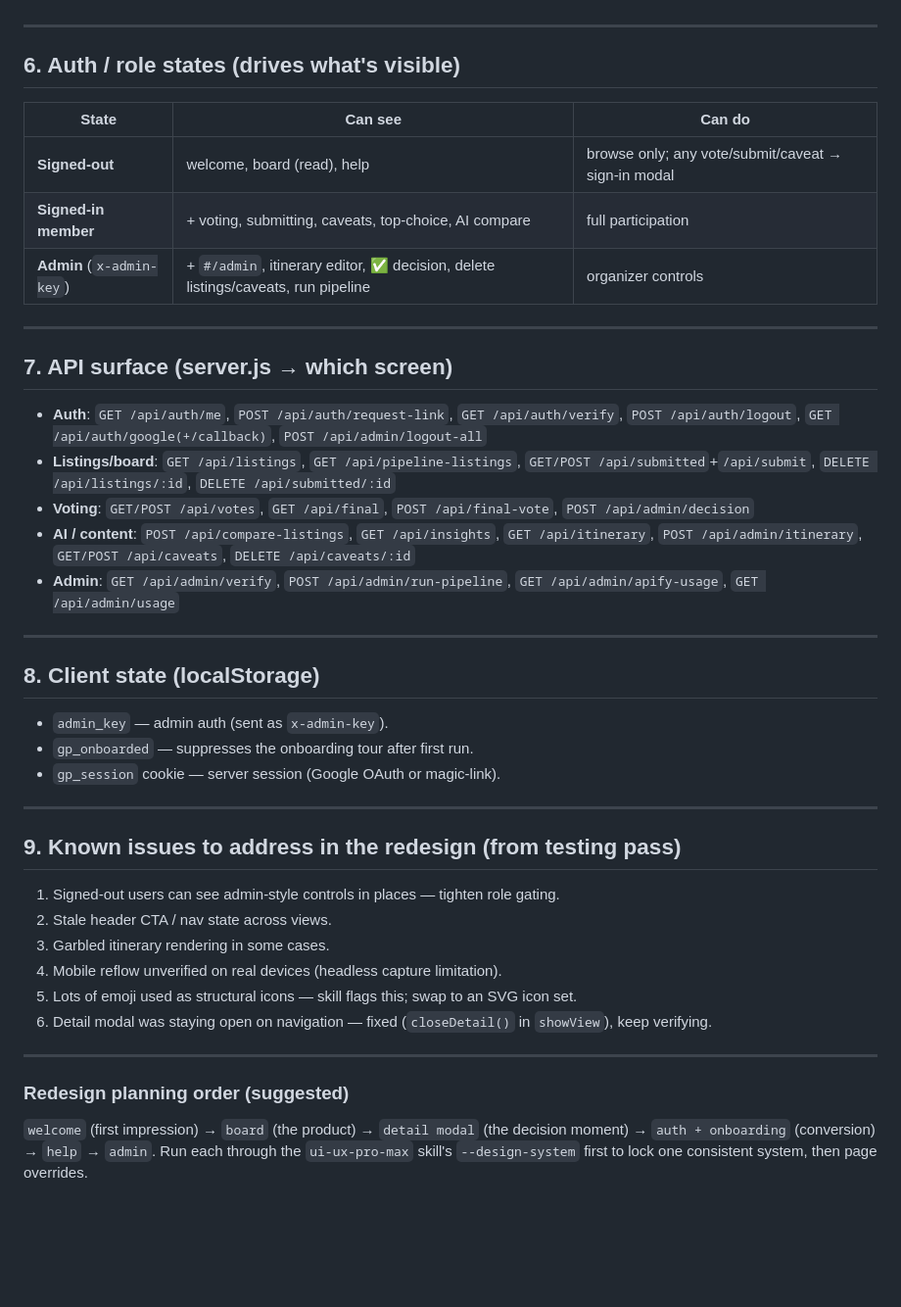
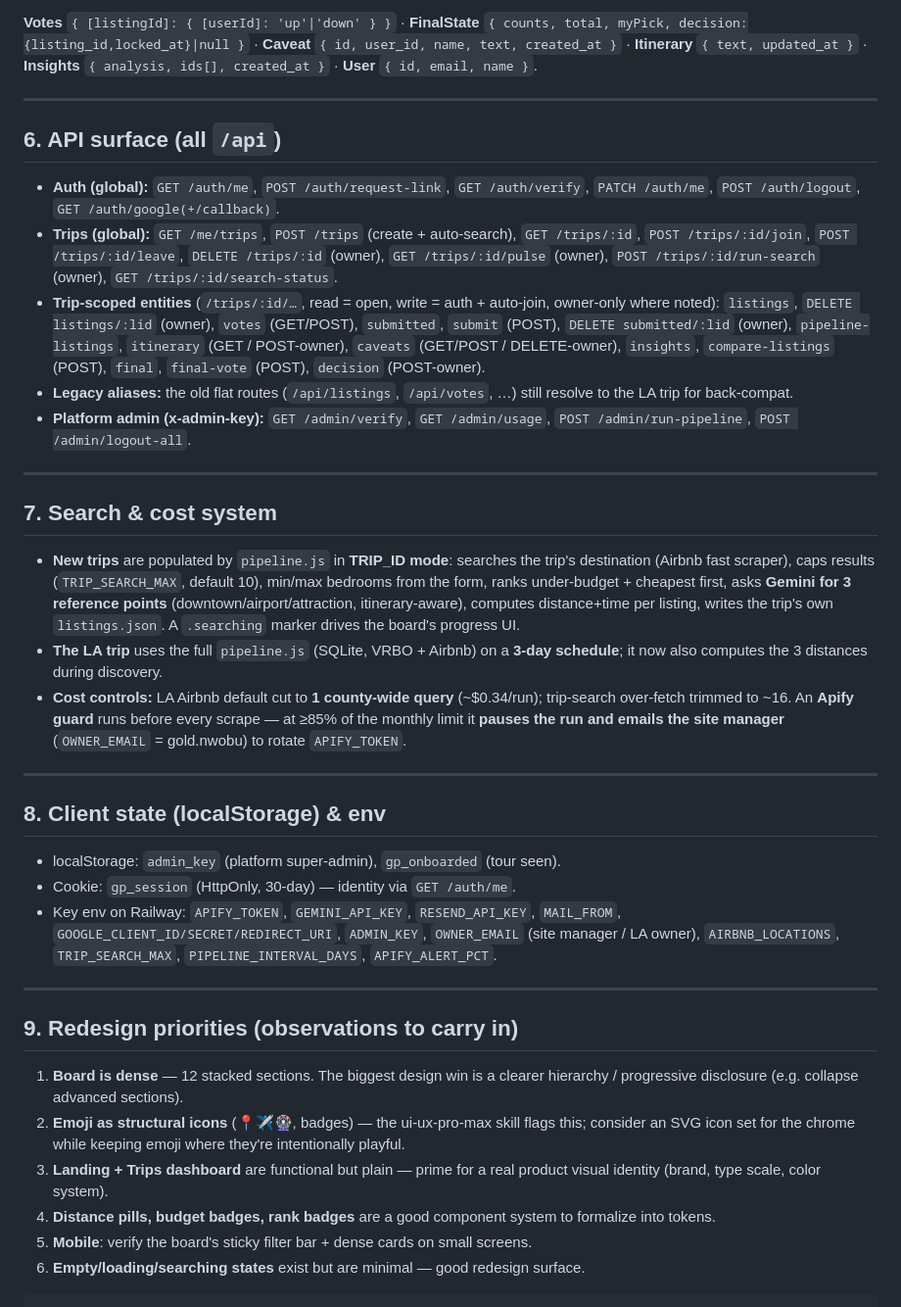
Before and after one commit to goldhac/grouppad, a Markdown page: SITEMAP.md, the part around one of its changes. Shown at 98% size. Drawn GitHub-style; blank space fills up the shorter version.

````diff
--- a/SITEMAP.md
+++ b/SITEMAP.md
@@ -84,46 +153,59 @@ Anatomy: photo carousel (`renderCarousel`) · title/source badge · price "est a
+**Votes** `{ [listingId]: { [userId]: 'up'|'down' } }` · **FinalState**
+`{ counts, total, myPick, decision:{listing_id,locked_at}|null }` · **Caveat**
+`{ id, user_id, name, text, created_at }` · **Itinerary** `{ text, updated_at }` ·
+**Insights** `{ analysis, ids[], created_at }` · **User** `{ id, email, name }`.
 
 ---
 
-## 6. Auth / role states (drives what's visible)
+## 6. API surface (all `/api`)
 
-| State | Can see | Can do |
-|-------|---------|--------|
-| **Signed-out** | welcome, board (read), help | browse only; any vote/submit/caveat → sign-in modal |
-| **Signed-in member** | + voting, submitting, caveats, top-choice, AI compare | full participation |
-| **Admin** (`x-admin-key`) | + `#/admin`, itinerary editor, ✅ decision, delete listings/caveats, run pipeline | organizer controls |
+- **Auth (global):** `GET /auth/me`, `POST /auth/request-link`, `GET /auth/verify`, `PATCH /auth/me`, `POST /auth/logout`, `GET /auth/google(+/callback)`.
+- **Trips (global):** `GET /me/trips`, `POST /trips` (create + auto-search), `GET /trips/:id`, `POST /trips/:id/join`, `POST /trips/:id/leave`, `DELETE /trips/:id` (owner), `GET /trips/:id/pulse` (owner), `POST /trips/:id/run-search` (owner), `GET /trips/:id/search-status`.
+- **Trip-scoped entities** (`/trips/:id/…`, read = open, write = auth + auto-join, owner-only where noted): `listings`, `DELETE listings/:lid` (owner), `votes` (GET/POST), `submitted`, `submit` (POST), `DELETE submitted/:lid` (owner), `pipeline-listings`, `itinerary` (GET / POST-owner), `caveats` (GET/POST / DELETE-owner), `insights`, `compare-listings` (POST), `final`, `final-vote` (POST), `decision` (POST-owner).
+- **Legacy aliases:** the old flat routes (`/api/listings`, `/api/votes`, …) still resolve to the LA trip for back-compat.
+- **Platform admin (x-admin-key):** `GET /admin/verify`, `GET /admin/usage`, `POST /admin/run-pipeline`, `POST /admin/logout-all`.
 
 ---
 
-## 7. API surface (server.js → which screen)
+## 7. Search & cost system
 
-- **Auth**: `GET /api/auth/me`, `POST /api/auth/request-link`, `GET /api/auth/verify`, `POST /api/auth/logout`, `GET /api/auth/google(+/callback)`, `POST /api/admin/logout-all`
-- **Listings/board**: `GET /api/listings`, `GET /api/pipeline-listings`, `GET/POST /api/submitted`+`/api/submit`, `DELETE /api/listings/:id`, `DELETE /api/submitted/:id`
-- **Voting**: `GET/POST /api/votes`, `GET /api/final`, `POST /api/final-vote`, `POST /api/admin/decision`
-- **AI / content**: `POST /api/compare-listings`, `GET /api/insights`, `GET /api/itinerary`, `POST /api/admin/itinerary`, `GET/POST /api/caveats`, `DELETE /api/caveats/:id`
-- **Admin**: `GET /api/admin/verify`, `POST /api/admin/run-pipeline`, `GET /api/admin/apify-usage`, `GET /api/admin/usage`
+- **New trips** are populated by `pipeline.js` in **TRIP_ID mode**: searches the
+  trip's destination (Airbnb fast scraper), caps results (`TRIP_SEARCH_MAX`,
+  default 10), min/max bedrooms from the form, ranks under-budget + cheapest
+  first, asks **Gemini for 3 reference points** (downtown/airport/attraction,
+  itinerary-aware), computes distance+time per listing, writes the trip's own
+  `listings.json`. A `.searching` marker drives the board's progress UI.
+- **The LA trip** uses the full `pipeline.js` (SQLite, VRBO + Airbnb) on a **3-day
+  schedule**; it now also computes the 3 distances during discovery.
+- **Cost controls:** LA Airbnb default cut to **1 county-wide query** (~$0.34/run);
+  trip-search over-fetch trimmed to ~16. An **Apify guard** runs before every
+  scrape — at ≥85% of the monthly limit it **pauses the run and emails the site
+  manager** (`OWNER_EMAIL` = gold.nwobu) to rotate `APIFY_TOKEN`.
 
 ---
 
-## 8. Client state (localStorage)
+## 8. Client state (localStorage) & env
 
-- `admin_key` — admin auth (sent as `x-admin-key`).
-- `gp_onboarded` — suppresses the onboarding tour after first run.
-- `gp_session` cookie — server session (Google OAuth or magic-link).
+- localStorage: `admin_key` (platform super-admin), `gp_onboarded` (tour seen).
+- Cookie: `gp_session` (HttpOnly, 30-day) — identity via `GET /auth/me`.
+- Key env on Railway: `APIFY_TOKEN`, `GEMINI_API_KEY`, `RESEND_API_KEY`,
+  `MAIL_FROM`, `GOOGLE_CLIENT_ID/SECRET/REDIRECT_URI`, `ADMIN_KEY`,
+  `OWNER_EMAIL` (site manager / LA owner), `AIRBNB_LOCATIONS`, `TRIP_SEARCH_MAX`,
+  `PIPELINE_INTERVAL_DAYS`, `APIFY_ALERT_PCT`.
 
 ---
 
-## 9. Known issues to address in the redesign (from testing pass)
+## 9. Redesign priorities (observations to carry in)
 
-1. Signed-out users can see admin-style controls in places — tighten role gating.
-2. Stale header CTA / nav state across views.
-3. Garbled itinerary rendering in some cases.
-4. Mobile reflow unverified on real devices (headless capture limitation).
-5. Lots of emoji used as structural icons — skill flags this; swap to an SVG icon set.
-6. Detail modal was staying open on navigation — fixed (`closeDetail()` in `showView`), keep verifying.
-
----
-
-### Redesign planning order (suggested)
-`welcome` (first impression) → `board` (the product) → `detail modal` (the decision moment) →
-`auth + onboarding` (conversion) → `help` → `admin`. Run each through the `ui-ux-pro-max`
-skill's `--design-system` first to lock one consistent system, then page overrides.
+1. **Board is dense** — 12 stacked sections. The biggest design win is a clearer
+   hierarchy / progressive disclosure (e.g. collapse advanced sections).
+2. **Emoji as structural icons** (📍✈️🎡, badges) — the ui-ux-pro-max skill flags
+   this; consider an SVG icon set for the chrome while keeping emoji where they're
+   intentionally playful.
+3. **Landing + Trips dashboard** are functional but plain — prime for a real
+   product visual identity (brand, type scale, color system).
+4. **Distance pills, budget badges, rank badges** are a good component system to
+   formalize into tokens.
+5. **Mobile**: verify the board's sticky filter bar + dense cards on small screens.
+6. **Empty/loading/searching states** exist but are minimal — good redesign surface.
+```
````
Also changed, not shown: other parts of SITEMAP.md (+127 -58 lines).
